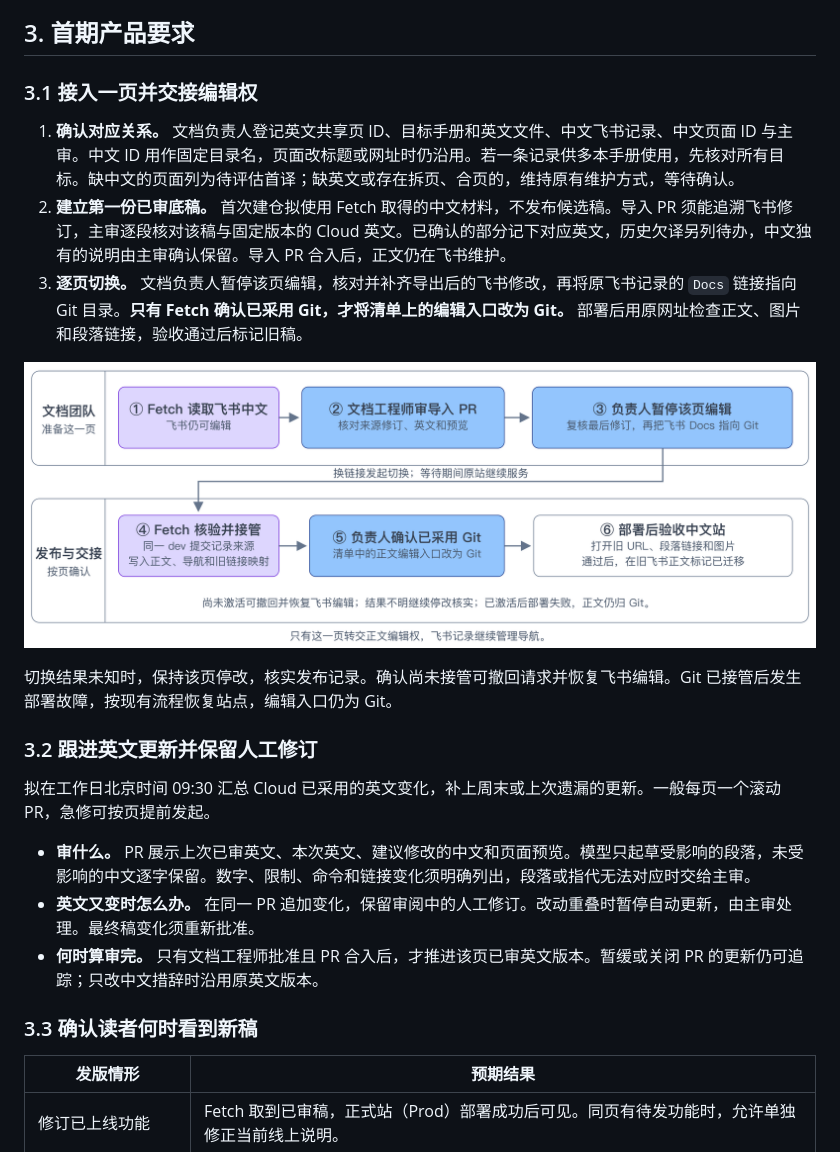
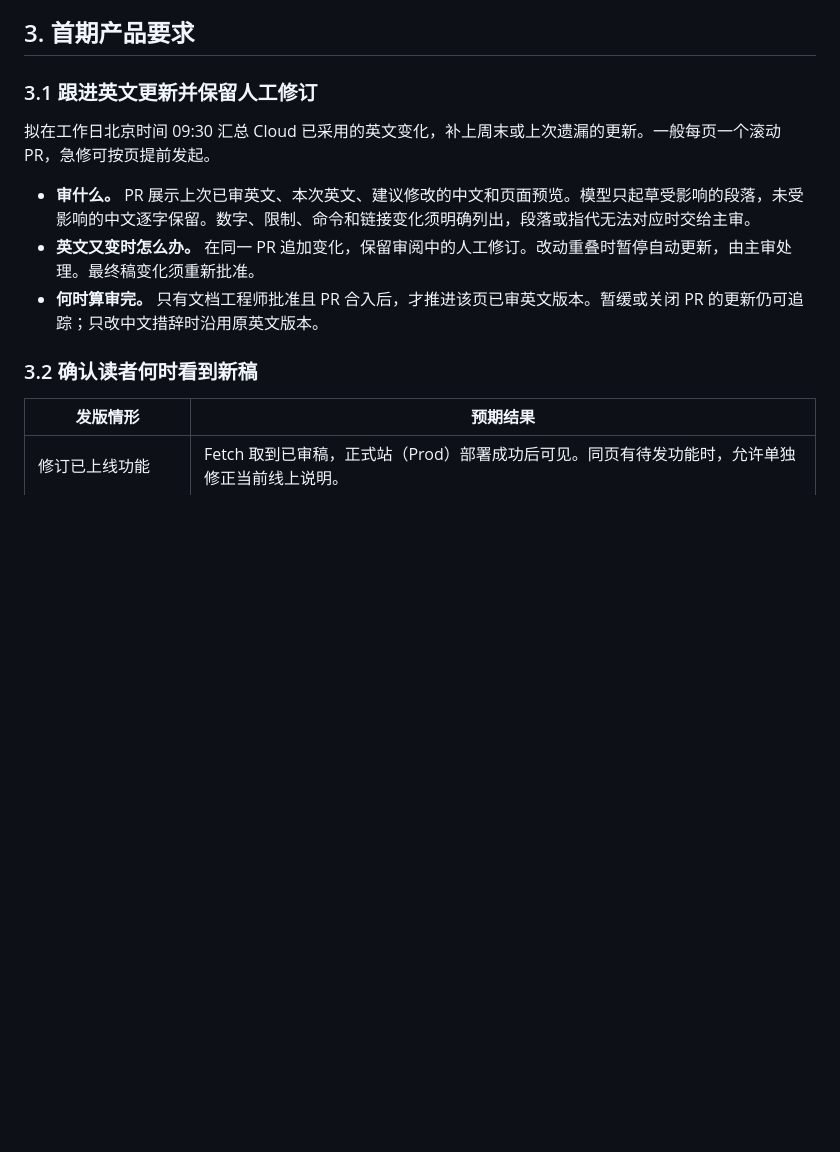
Before and after one commit to liyun95/milvus-zilliz-docs-design, a Markdown page: docs/prd-zh-cn-guides.md, the part around one of its changes. Rendered like a GitHub page; blank space fills up the shorter version.

```diff
--- a/docs/prd-zh-cn-guides.md
+++ b/docs/prd-zh-cn-guides.md
@@ -37,17 +37,7 @@
 
 ## 3. 首期产品要求
 
-### 3.1 接入一页并交接编辑权
-
-1. **确认对应关系。** 文档负责人登记英文共享页 ID、目标手册和英文文件、中文飞书记录、中文页面 ID 与主审。中文 ID 用作固定目录名，页面改标题或网址时仍沿用。若一条记录供多本手册使用，先核对所有目标。缺中文的页面列为待评估首译；缺英文或存在拆页、合页的，维持原有维护方式，等待确认。
-2. **建立第一份已审底稿。** 首次建仓拟使用 Fetch 取得的中文材料，不发布候选稿。导入 PR 须能追溯飞书修订，主审逐段核对该稿与固定版本的 Cloud 英文。已确认的部分记下对应英文，历史欠译另列待办，中文独有的说明由主审确认保留。导入 PR 合入后，正文仍在飞书维护。
-3. **逐页切换。** 文档负责人暂停该页编辑，核对并补齐导出后的飞书修改，再将原飞书记录的 `Docs` 链接指向 Git 目录。**只有 Fetch 确认已采用 Git，才将清单上的编辑入口改为 Git。** 部署后用原网址检查正文、图片和段落链接，验收通过后标记旧稿。
-
-![逐页交接。导入候选稿时仍在飞书编辑；短暂停改并换链接后等待 Fetch 确认，然后更新编辑入口，验收原网址。](./assets/zh-page-cutover.png)
-
-切换结果未知时，保持该页停改，核实发布记录。确认尚未接管可撤回请求并恢复飞书编辑。Git 已接管后发生部署故障，按现有流程恢复站点，编辑入口仍为 Git。
-
-### 3.2 跟进英文更新并保留人工修订
+### 3.1 跟进英文更新并保留人工修订
 
 拟在工作日北京时间 09:30 汇总 Cloud 已采用的英文变化，补上周末或上次遗漏的更新。一般每页一个滚动 PR，急修可按页提前发起。
 
@@ -55,7 +45,7 @@
 - **英文又变时怎么办。** 在同一 PR 追加变化，保留审阅中的人工修订。改动重叠时暂停自动更新，由主审处理。最终稿变化须重新批准。
 - **何时算审完。** 只有文档工程师批准且 PR 合入后，才推进该页已审英文版本。暂缓或关闭 PR 的更新仍可追踪；只改中文措辞时沿用原英文版本。
 
-### 3.3 确认读者何时看到新稿
+### 3.2 确认读者何时看到新稿
 
 | 发版情形 | 预期结果 |
 |---|---|
```
Also changed, not shown: other parts of docs/prd-zh-cn-guides.md (+22 -13 lines), docs/assets/zh-guides-source-map.png, 1 other file.
